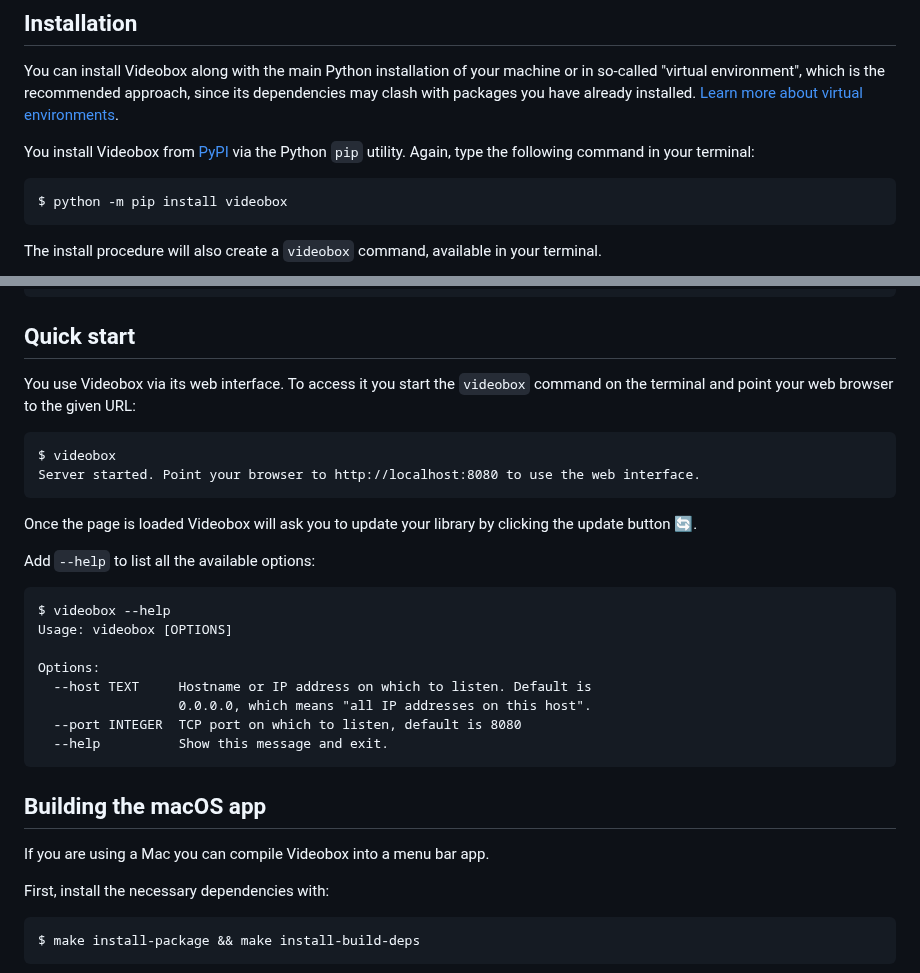
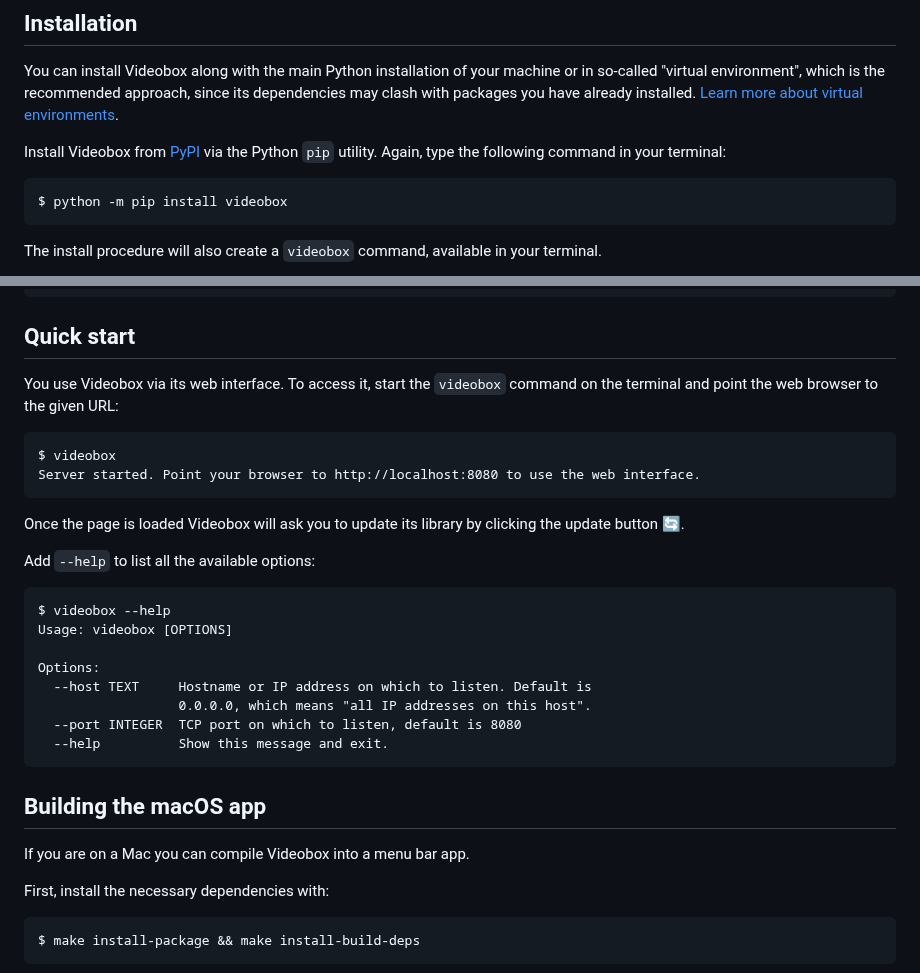
Before and after one commit to passiomatic/videobox, a Markdown page: README.md, 2 parts joined by grey strips. Drawn GitHub-style.

Commit message:
Minor readme updates

````diff
--- a/README.md
+++ b/README.md
@@ -23,7 +23,7 @@ Any Python version starting from 3.9 should run Videobox just fine.
 
 You can install Videobox along with the main Python installation of your machine or in so-called "virtual environment", which is the recommended approach, since its dependencies may clash with packages you have already installed. [Learn more about virtual environments][venv].
 
-You install Videobox from [PyPI][2] via the Python `pip` utility. Again, type the following command in your terminal:
+Install Videobox from [PyPI][2] via the Python `pip` utility. Again, type the following command in your terminal:
 
 ```
 $ python -m pip install videobox
@@ -41,14 +41,14 @@ $ python -m pip install -U videobox
 
 ## Quick start
 
-You use Videobox via its web interface. To access it you start the `videobox` command on the terminal and point your web browser to the given URL:
+You use Videobox via its web interface. To access it, start the `videobox` command on the terminal and point the web browser to the given URL:
 
 ```
 $ videobox
 Server started. Point your browser to http://localhost:8080 to use the web interface.
 ```
 
-Once the page is loaded Videobox will ask you to update your library by clicking the update button 🔄.
+Once the page is loaded Videobox will ask you to update its library by clicking the update button 🔄.
 
 Add `--help` to list all the available options:
 
@@ -65,7 +65,7 @@ Options:
 
 ## Building the macOS app
 
-If you are using a Mac you can compile Videobox into a menu bar app.
+If you are on a Mac you can compile Videobox into a menu bar app.
 
 First, install the necessary dependencies with:
 
````
